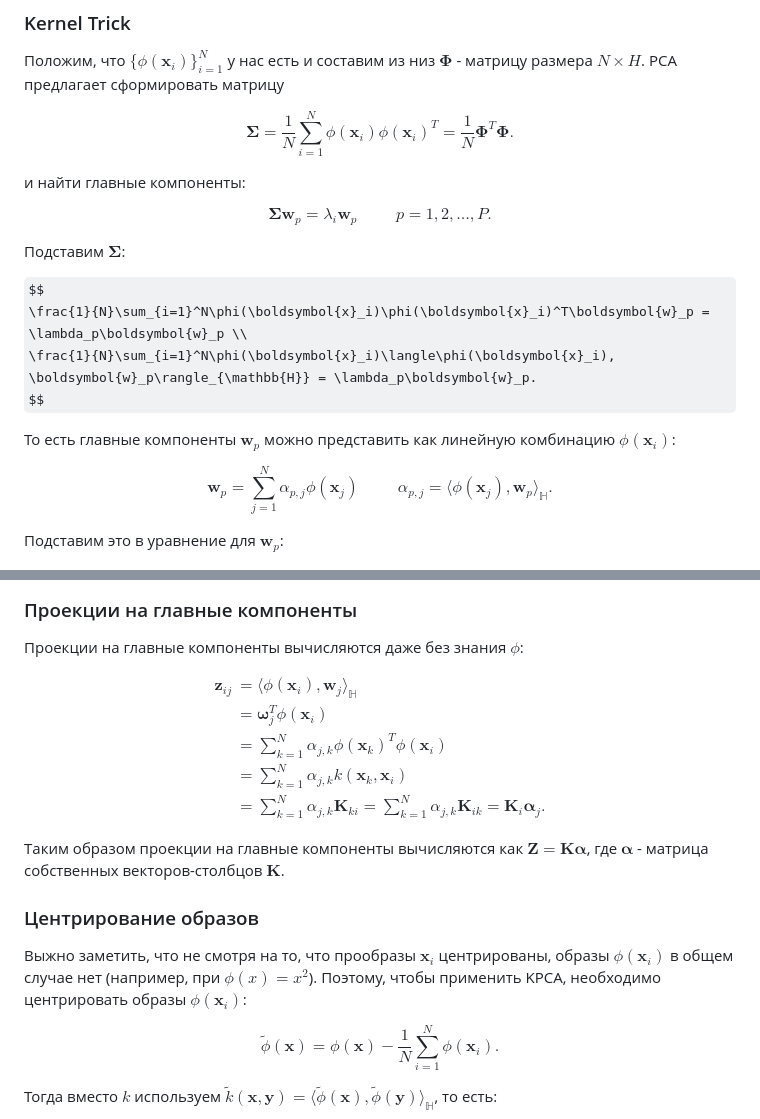
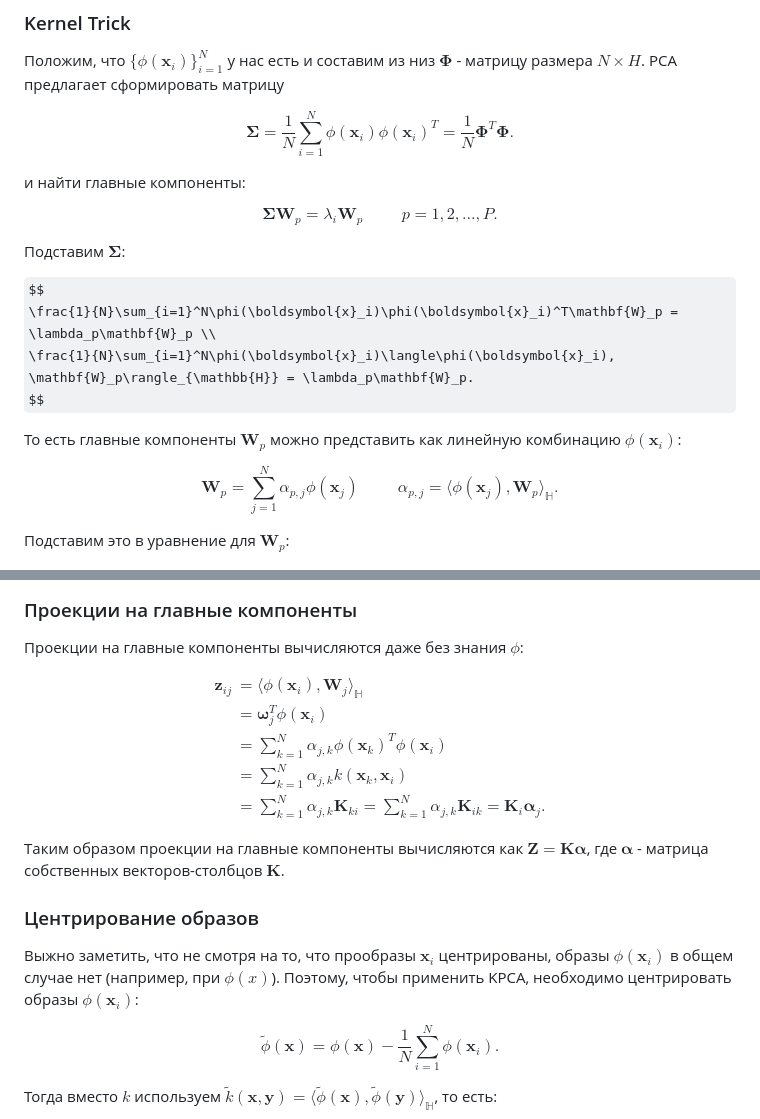
Before and after one commit to Nekson228/ETU2024_AISeminar_DataCompression, a Markdown page: docs/report.md, 2 parts joined by grey strips. GitHub-like rendering; some formulas as TeX source.

```diff
--- a/docs/report.md
+++ b/docs/report.md
@@ -455,23 +455,23 @@ $$
 и найти главные компоненты:
 
 $$
-\boldsymbol{\Sigma}\boldsymbol{w}_p = \lambda_i\boldsymbol{w}_p \hspace{1cm} p=1,2,\ldots,P.
+\boldsymbol{\Sigma}\mathbf{W}_p = \lambda_i\mathbf{W}_p \hspace{1cm} p=1,2,\ldots,P.
 $$
 
 Подставим $\boldsymbol{\Sigma}$:
 
 $$
-\frac{1}{N}\sum_{i=1}^N\phi(\boldsymbol{x}_i)\phi(\boldsymbol{x}_i)^T\boldsymbol{w}_p = \lambda_p\boldsymbol{w}_p \\
-\frac{1}{N}\sum_{i=1}^N\phi(\boldsymbol{x}_i)\langle\phi(\boldsymbol{x}_i), \boldsymbol{w}_p\rangle_{\mathbb{H}} = \lambda_p\boldsymbol{w}_p.
+\frac{1}{N}\sum_{i=1}^N\phi(\boldsymbol{x}_i)\phi(\boldsymbol{x}_i)^T\mathbf{W}_p = \lambda_p\mathbf{W}_p \\
+\frac{1}{N}\sum_{i=1}^N\phi(\boldsymbol{x}_i)\langle\phi(\boldsymbol{x}_i), \mathbf{W}_p\rangle_{\mathbb{H}} = \lambda_p\mathbf{W}_p.
 $$
 
-То есть главные компоненты $\boldsymbol{w}_p$ можно представить как линейную комбинацию $\phi(\boldsymbol{x}_i)$:
+То есть главные компоненты $\mathbf{W}_p$ можно представить как линейную комбинацию $\phi(\boldsymbol{x}_i)$:
 
 $$
-\boldsymbol{w}_p = \sum_{j=1}^N\alpha_{p,j}\phi(\boldsymbol{x}_j) \hspace{1cm} \alpha_{p,j}= \langle\phi(\boldsymbol{x}_j), \boldsymbol{w}_p\rangle_{\mathbb{H}}.
+\mathbf{W}_p = \sum_{j=1}^N\alpha_{p,j}\phi(\boldsymbol{x}_j) \hspace{1cm} \alpha_{p,j}= \langle\phi(\boldsymbol{x}_j), \mathbf{W}_p\rangle_{\mathbb{H}}.
 $$
 
-Подставим это в уравнение для $\boldsymbol{w}_p$:
+Подставим это в уравнение для $\mathbf{W}_p$:
 
 $$
 \begin{align*}
@@ -498,7 +498,7 @@ $$
 
 $$
 \begin{align*}
-\boldsymbol{z}_{ij} &= \langle\phi(\boldsymbol{x}_i), \boldsymbol{w}_j\rangle_{\mathbb{H}} \\
+\boldsymbol{z}_{ij} &= \langle\phi(\boldsymbol{x}_i), \mathbf{W}_j\rangle_{\mathbb{H}} \\
 &= \boldsymbol{\omega}_j^T\phi(\boldsymbol{x}_i) \\
 &= \sum_{k=1}^N\alpha_{j,k}\phi(\boldsymbol{x}_k)^T\phi(\boldsymbol{x}_i) \\
 &= \sum_{k=1}^N\alpha_{j,k}k(\boldsymbol{x}_k, \boldsymbol{x}_i) \\
@@ -510,7 +510,7 @@ $$
 
 ### Центрирование образов
 
-Выжно заметить, что не смотря на то, что прообразы $\boldsymbol{x}_i$ центрированы, образы $\phi(\boldsymbol{x}_i)$ в общем случае нет (например, при $\phi(x)=x^2$). Поэтому, чтобы применить KPCA, необходимо центрировать образы $\phi(\boldsymbol{x}_i)$:
+Выжно заметить, что не смотря на то, что прообразы $\boldsymbol{x}_i$ центрированы, образы $\phi(\boldsymbol{x}_i)$ в общем случае нет (например, при $\phi(x)$). Поэтому, чтобы применить KPCA, необходимо центрировать образы $\phi(\boldsymbol{x}_i)$:
 
 $$
 \tilde{\phi}(\boldsymbol{x}) = \phi(\boldsymbol{x}) - \frac{1}{N}\sum_{i=1}^N\phi(\boldsymbol{x}_i).
```
Also changed, not shown: other parts of docs/report.md (+64 -1 lines), resources/ae/Автоэнкодер.png (added).
